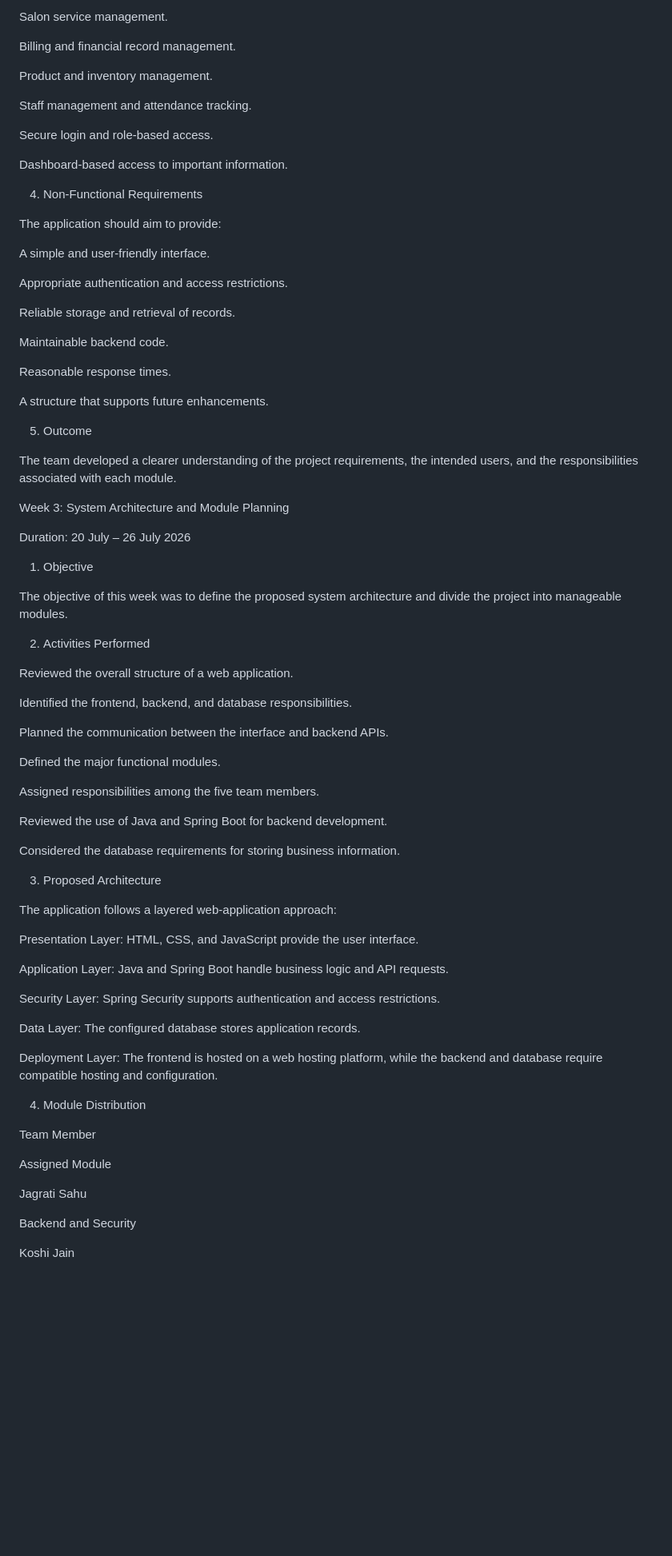
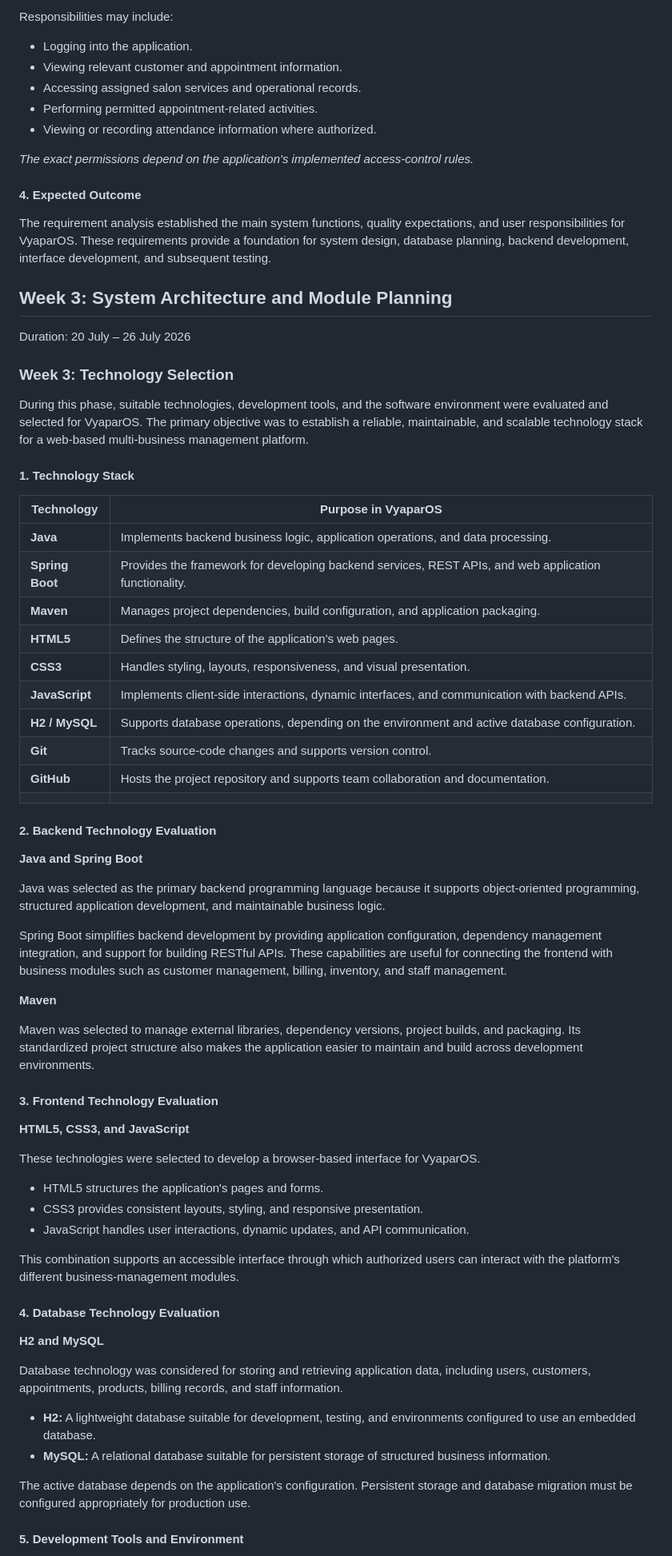
Before and after one commit to NexByte001/VyaparOS, a Markdown page: README.md, the part around one of its changes. Shown at 80% size. Rendered like a GitHub page; blank space fills up the shorter version.

```diff
--- a/README.md
+++ b/README.md
@@ -83,83 +108,77 @@ Appointment creation and status tracking.
 
-Salon service management.
+Responsibilities may include:
+- Logging into the application.
+- Viewing relevant customer and appointment information.
+- Accessing assigned salon services and operational records.
+- Performing permitted appointment-related activities.
+- Viewing or recording attendance information where authorized.
 
-Billing and financial record management.
+*The exact permissions depend on the application's implemented access-control rules.*
 
-Product and inventory management.
+#### 4. Expected Outcome
 
-Staff management and attendance tracking.
+The requirement analysis established the main system functions, quality expectations, and user responsibilities for VyaparOS. These requirements provide a foundation for system design, database planning, backend development, interface development, and subsequent testing.
 
-Secure login and role-based access.
 
-Dashboard-based access to important information.
-
-4. Non-Functional Requirements
-
-The application should aim to provide:
-
-A simple and user-friendly interface.
-
-Appropriate authentication and access restrictions.
-
-Reliable storage and retrieval of records.
-
-Maintainable backend code.
-
-Reasonable response times.
-
-A structure that supports future enhancements.
-
-5. Outcome
-
-The team developed a clearer understanding of the project requirements, the intended users, and the responsibilities associated with each module.
-
-Week 3: System Architecture and Module Planning
+## Week 3: System Architecture and Module Planning
 
 Duration: 20 July – 26 July 2026
 
-1. Objective
 
-The objective of this week was to define the proposed system architecture and divide the project into manageable modules.
 
-2. Activities Performed
+### Week 3: Technology Selection
 
-Reviewed the overall structure of a web application.
+During this phase, suitable technologies, development tools, and the software environment were evaluated and selected for VyaparOS. The primary objective was to establish a reliable, maintainable, and scalable technology stack for a web-based multi-business management platform.
 
-Identified the frontend, backend, and database responsibilities.
+#### 1. Technology Stack
 
-Planned the communication between the interface and backend APIs.
+| Technology      | Purpose in VyaparOS                                                                                   |
+| --------------- | ----------------------------------------------------------------------------------------------------- |
+| **Java**        | Implements backend business logic, application operations, and data processing.                       |
+| **Spring Boot** | Provides the framework for developing backend services, REST APIs, and web application functionality. |
+| **Maven**       | Manages project dependencies, build configuration, and application packaging.                         |
+| **HTML5**       | Defines the structure of the application's web pages.                                                 |
+| **CSS3**        | Handles styling, layouts, responsiveness, and visual presentation.                                    |
+| **JavaScript**  | Implements client-side interactions, dynamic interfaces, and communication with backend APIs.         |
+| **H2 / MySQL**  | Supports database operations, depending on the environment and active database configuration.         |
+| **Git**         | Tracks source-code changes and supports version control.                                              |
+| **GitHub**      | Hosts the project repository and supports team collaboration and documentation.                       |
+|                 |                                                                                                       |
 
-Defined the major functional modules.
+#### 2. Backend Technology Evaluation
 
-Assigned responsibilities among the five team members.
+**Java and Spring Boot**
 
-Reviewed the use of Java and Spring Boot for backend development.
+Java was selected as the primary backend programming language because it supports object-oriented programming, structured application development, and maintainable business logic.
 
-Considered the database requirements for storing business information.
+Spring Boot simplifies backend development by providing application configuration, dependency management integration, and support for building RESTful APIs. These capabilities are useful for connecting the frontend with business modules such as customer management, billing, inventory, and staff management.
 
-3. Proposed Architecture
+**Maven**
 
-The application follows a layered web-application approach:
+Maven was selected to manage external libraries, dependency versions, project builds, and packaging. Its standardized project structure also makes the application easier to maintain and build across development environments.
 
-Presentation Layer: HTML, CSS, and JavaScript provide the user interface.
+#### 3. Frontend Technology Evaluation
 
-Application Layer: Java and Spring Boot handle business logic and API requests.
+**HTML5, CSS3, and JavaScript**
 
-Security Layer: Spring Security supports authentication and access restrictions.
+These technologies were selected to develop a browser-based interface for VyaparOS.
 
-Data Layer: The configured database stores application records.
+- HTML5 structures the application's pages and forms.
+- CSS3 provides consistent layouts, styling, and responsive presentation.
+- JavaScript handles user interactions, dynamic updates, and API communication.
 
-Deployment Layer: The frontend is hosted on a web hosting platform, while the backend and database require compatible hosting and configuration.
+This combination supports an accessible interface through which authorized users can interact with the platform's different business-management modules.
 
-4. Module Distribution
+#### 4. Database Technology Evaluation
 
-Team Member
+**H2 and MySQL**
 
-Assigned Module
+Database technology was considered for storing and retrieving application data, including users, customers, appointments, products, billing records, and staff information.
 
-Jagrati Sahu
+- **H2:** A lightweight database suitable for development, testing, and environments configured to use an embedded database.
+- **MySQL:** A relational database suitable for persistent storage of structured business information.
 
-Backend and Security
+The active database depends on the application's configuration. Persistent storage and database migration must be configured appropriately for production use.
 
-Koshi Jain
+#### 5. Development Tools and Environment
 
```
Also changed, not shown: other parts of README.md (+74 -88 lines).
